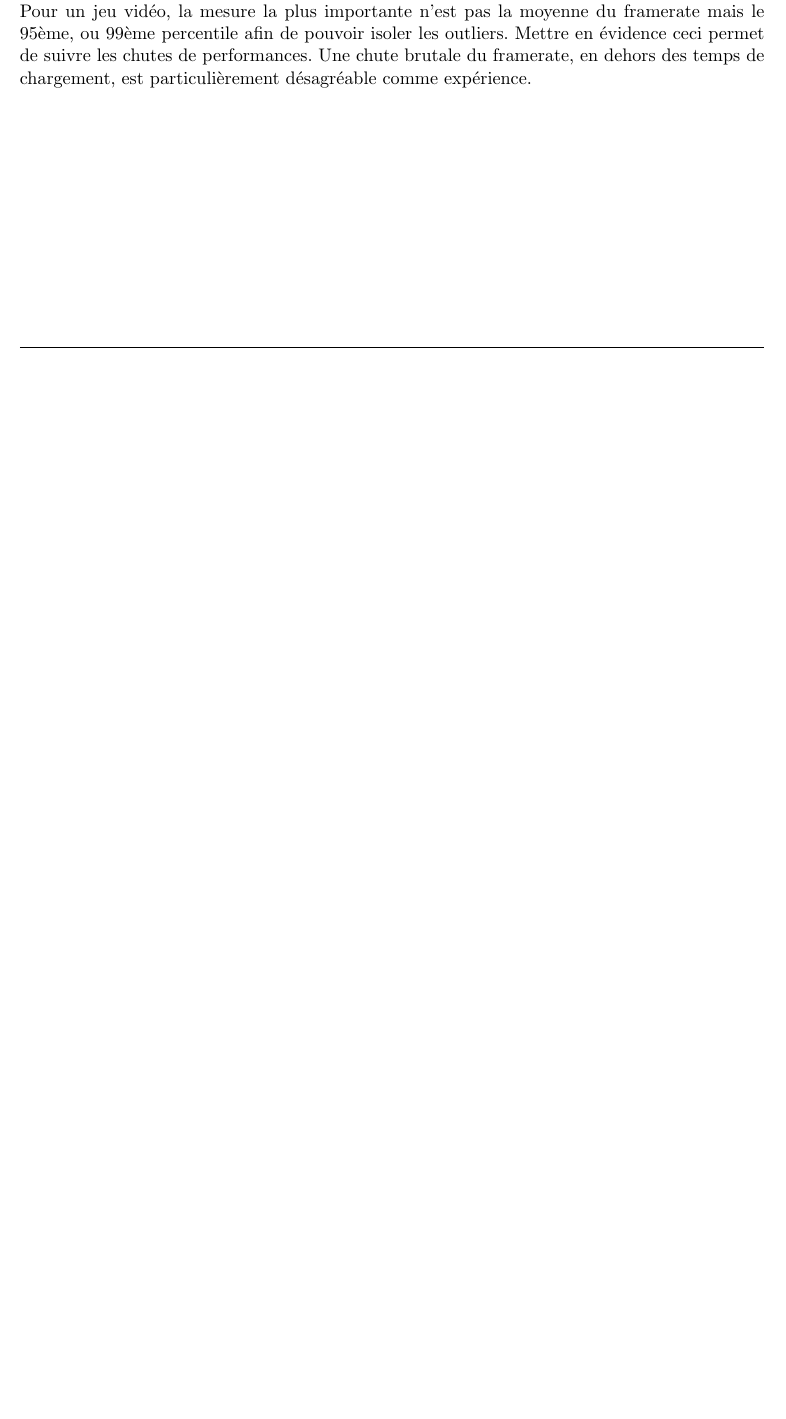
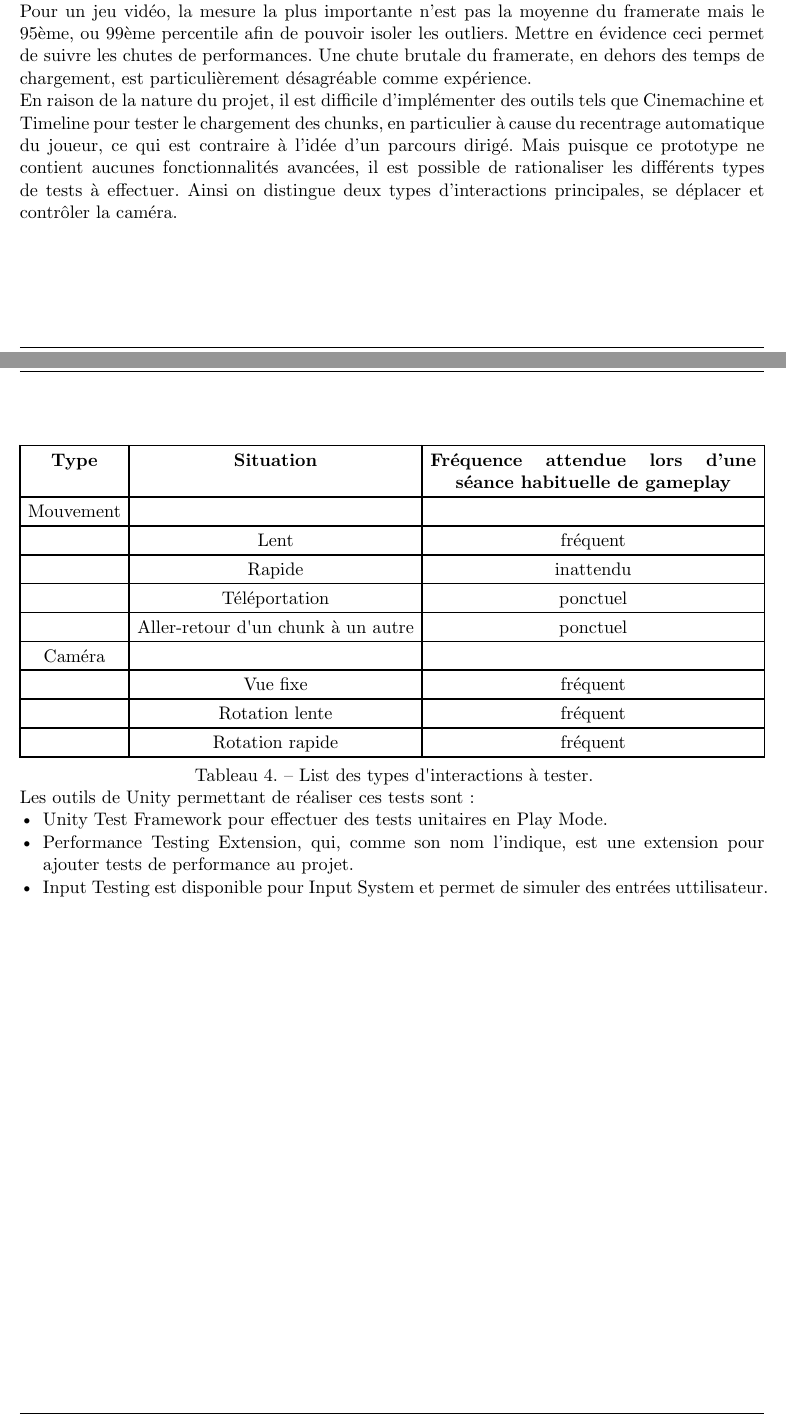
Before and after one commit to GuggisbergSimon/HEIG-VD-TB, a Typst document (report/main.typ, which reads report/chapters/architecture.typ): part of page 39 of 49 before the commit and two parts of pages 39 and 40 of 49 after it, the two joined at a grey line, cut so that both start at the same text, the shorter picture padded with empty space. Compiled offline with Typst 0.15.

Commit message:
feat: expand report - test

```diff
--- a/report/chapters/architecture.typ
+++ b/report/chapters/architecture.typ
@@ -150,3 +150,29 @@ C'est pour cette raison que le Deep profiling ne sera utilisé que pour investig
 Pour un jeu vidéo, la mesure la plus importante n'est pas la moyenne du framerate mais le 95ème, ou 99ème percentile afin de pouvoir isoler les outliers.
 Mettre en évidence ceci permet de suivre les chutes de performances.
 Une chute brutale du framerate, en dehors des temps de chargement, est particulièrement désagréable comme expérience.
+
+En raison de la nature du projet, il est difficile d'implémenter des outils tels que Cinemachine et Timeline pour tester le chargement des chunks, en particulier à cause du recentrage automatique du joueur, ce qui est contraire à l'idée d'un parcours dirigé.
+Mais puisque ce prototype ne contient aucunes fonctionnalités avancées, il est possible de rationaliser les différents types de tests à effectuer.
+Ainsi on distingue deux types d'interactions principales, se déplacer et contrôler la caméra.
+
+#figure(
+  table(
+    columns: (auto, auto, auto),
+    [*Type*], [*Situation*], [*Fréquence attendue lors d'une séance habituelle de gameplay*],
+    "Mouvement", "", "",
+    "", "Lent", "fréquent",
+    "", "Rapide", "inattendu",
+    "", "Téléportation", "ponctuel",
+    "", "Aller-retour d'un chunk à un autre", "ponctuel",
+    "Caméra", "", "",
+    "", "Vue fixe", "fréquent",
+    "", "Rotation lente", "fréquent",
+    "", "Rotation rapide", "fréquent",
+  ),
+  caption: "List des types d'interactions à tester."
+)
+
+Les outils de Unity permettant de réaliser ces tests sont :
+- Unity Test Framework pour effectuer des tests unitaires en Play Mode.
+- Performance Testing Extension, qui, comme son nom l'indique, est une extension pour ajouter tests de performance au projet.
+- Input Testing est disponible pour Input System et permet de simuler des entrées uttilisateur.
```
Also changed, not shown: report/chapters/outils.typ (+4 -0 lines).
